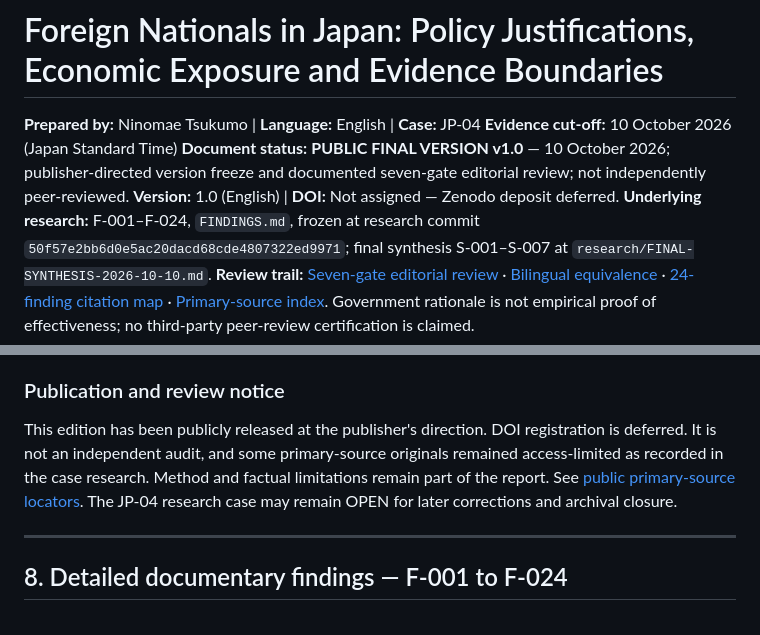
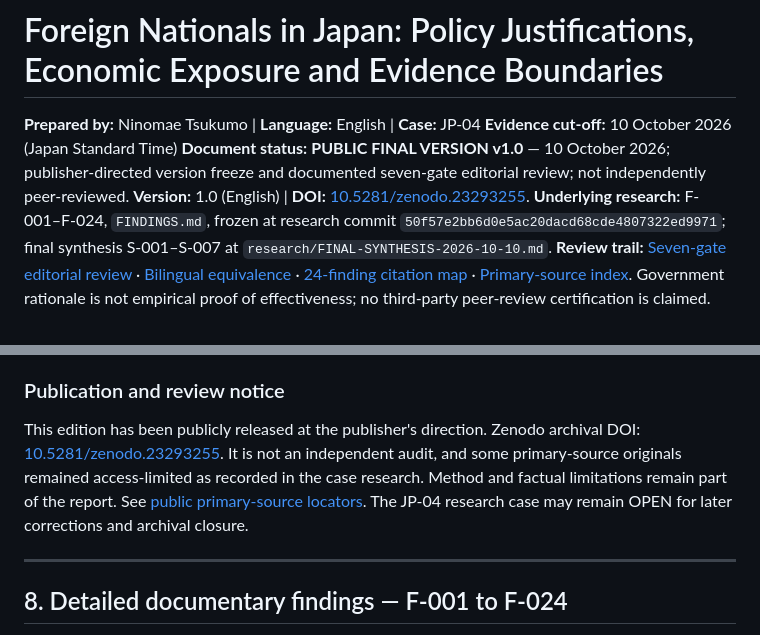
Before and after one commit to ninomaetsukumo/ninomaetsukumo.github.io, a Markdown page: reports/JAPAN-JP-04/REPORT.md, 2 parts joined by grey strips. GitHub-like rendering.

Commit message:
JP-04: reflect permanent Zenodo DOI in public archival report copy

```diff
--- a/reports/JAPAN-JP-04/REPORT.md
+++ b/reports/JAPAN-JP-04/REPORT.md
@@ -4,7 +4,7 @@
 **Prepared by:** Ninomae Tsukumo | **Language:** English | **Case:** JP-04
 **Evidence cut-off:** 10 October 2026 (Japan Standard Time)
 **Document status:** **PUBLIC FINAL VERSION v1.0** — 10 October 2026; publisher-directed version freeze and documented seven-gate editorial review; not independently peer-reviewed.
-**Version:** 1.0 (English) | **DOI:** Not assigned — Zenodo deposit deferred.
+**Version:** 1.0 (English) | **DOI:** [10.5281/zenodo.23293255](https://doi.org/10.5281/zenodo.23293255).
 **Underlying research:** F-001–F-024, `FINDINGS.md`, frozen at research commit `50f57e2bb6d0e5ac20dacd68cde4807322ed9971`; final synthesis S-001–S-007 at `research/FINAL-SYNTHESIS-2026-10-10.md`.
 **Review trail:** [Seven-gate editorial review](SEVEN_GATE_FINAL_REVIEW.md) · [Bilingual equivalence](BILINGUAL_AUDIT.md) · [24-finding citation map](CLAIM_SOURCE_MATRIX.md) · [Primary-source index](SOURCES.md). Government rationale is not empirical proof of effectiveness; no third-party peer-review certification is claimed.
 
@@ -143,7 +143,7 @@ The report is based on the archived F-001–F-024 and S-001–S-007 analysis. Th
 
 ### Publication and review notice
 
-This edition has been publicly released at the publisher's direction. DOI registration is deferred. It is not an independent audit, and some primary-source originals remained access-limited as recorded in the case research. Method and factual limitations remain part of the report. See [public primary-source locators](SOURCES.md). The JP-04 research case may remain OPEN for later corrections and archival closure.
+This edition has been publicly released at the publisher's direction. Zenodo archival DOI: [10.5281/zenodo.23293255](https://doi.org/10.5281/zenodo.23293255). It is not an independent audit, and some primary-source originals remained access-limited as recorded in the case research. Method and factual limitations remain part of the report. See [public primary-source locators](SOURCES.md). The JP-04 research case may remain OPEN for later corrections and archival closure.
 
 
 ---
```
